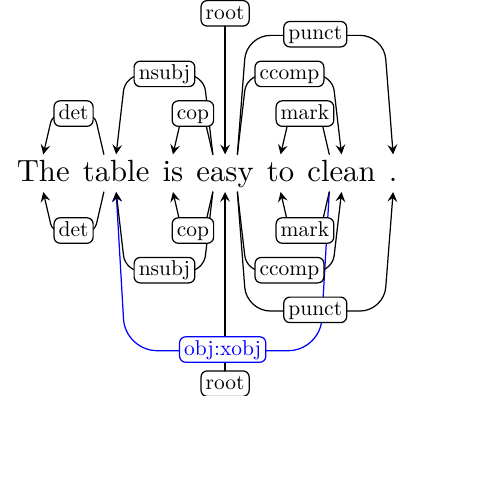
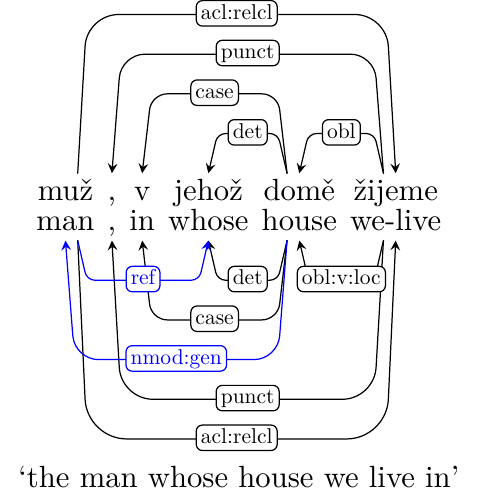
Before and after one commit to dan-zeman/tikz-dependency-example, a LaTeX figure (example.tex): the whole page, the shorter picture padded with empty space. Compiled offline with XeLaTeX; a missing font is replaced by an installed copy or a similar font.

Commit message:
Relative clause examples.

```diff
--- a/example.tex
+++ b/example.tex
@@ -1750,3 +1758,102 @@
+  \depedge{4}{3}{nsubj}
+  \depedge[edge below]{2}{1}{det}
+  \depedge[edge below,blue,label style={blue,fill=white,text=blue},edge unit distance=4.5ex]{4}{2}{nsubj}
+  \depedge[edge below]{2}{4}{acl:relcl}
+  \depedge[edge below]{4}{3}{nsubj}
+  \depedge[edge below,blue,label style={blue,fill=white,text=blue}]{2}{3}{ref}
+\end{dependency} \\
+\end{comment}
+\begin{comment}
+\begin{dependency}[edge unit distance=3ex]
+  \begin{deptext}
+    the \& book \& that \& I \& read \\
+  \end{deptext}
+  \depedge{2}{1}{det}
+  \depedge{2}{5}{acl:relcl}
+  \depedge{5}{3}{obj}
+  \depedge{5}{4}{nsubj}
+  \depedge[edge below]{2}{1}{det}
+  \depedge[edge below,blue,label style={blue,fill=white,text=blue},edge unit distance=4ex]{5}{2}{obj}
+  \depedge[edge below]{2}{5}{acl:relcl}
+  \depedge[edge below]{5}{3}{obj}
+  \depedge[edge below]{5}{4}{nsubj}
+  \depedge[edge below,blue,label style={blue,fill=white,text=blue}]{2}{3}{ref}
+\end{dependency} \\
+\end{comment}
+\begin{comment}
+\begin{dependency}[edge unit distance=3ex]
+  \begin{deptext}
+    the \& book \& I \& read \\
+  \end{deptext}
+  \depedge{2}{1}{det}
+  \depedge{2}{4}{acl:relcl}
+  \depedge{4}{3}{nsubj}
+  \depedge[edge below]{2}{1}{det}
+  \depedge[edge below,blue,label style={blue,fill=white,text=blue},edge unit distance=4.5ex]{4}{2}{obj}
+  \depedge[edge below]{2}{4}{acl:relcl}
+  \depedge[edge below]{4}{3}{nsubj}
+\end{dependency} \\
+\end{comment}
+\begin{comment}
+\begin{dependency}[edge unit distance=3ex]
+  \begin{deptext}
+    the \& episode \& where \& Monica \& sings \\
+  \end{deptext}
+  \depedge{2}{1}{det}
+  \depedge{2}{5}{acl:relcl}
+  \depedge{5}{3}{advmod}
+  \depedge{5}{4}{nsubj}
+  \depedge[edge below]{2}{1}{det}
+  \depedge[edge below,blue,label style={blue,fill=white,text=blue},edge unit distance=4ex]{5}{2}{obl:in}
+  \depedge[edge below]{2}{5}{acl:relcl}
+  \depedge[edge below]{5}{3}{advmod}
+  \depedge[edge below]{5}{4}{nsubj}
+  \depedge[edge below,blue,label style={blue,fill=white,text=blue}]{2}{3}{ref}
+\end{dependency} \\
+\end{comment}
+\begin{comment}
+\begin{tabular}{c}
+\begin{dependency}[edge unit distance=3ex]
+  \begin{deptext}
+    dům \& , \& v \& němž \& žijeme \\
+    house \& , \& in \& which \& we-live \\
+  \end{deptext}
+  \depedge[edge unit distance=2.25ex]{1}{5}{acl:relcl}
+  \depedge[edge unit distance=2ex]{5}{2}{punct}
+  \depedge{4}{3}{case}
+  \depedge{5}{4}{obl}
+  \depedge[edge below,blue,label style={blue,fill=white,text=blue},edge unit distance=3.75ex]{5}{1}{obl:v:loc}
+  \depedge[edge below]{1}{5}{acl:relcl}
+  \depedge[edge below]{5}{2}{punct}
+  \depedge[edge below]{4}{3}{case}
+  \depedge[edge below]{5}{4}{obl:v:loc}
+  \depedge[edge below,blue,label style={blue,fill=white,text=blue},edge unit distance=2ex]{1}{4}{ref}
+\end{dependency} \\
+`the house we live in' \\
+\end{tabular}
+\end{comment}
+%\begin{comment}
+\begin{tabular}{c}
+\begin{dependency}[edge unit distance=3ex]
+  \begin{deptext}
+    muž \& , \& v \& jehož \& domě \& žijeme \\
+    man \& , \& in \& whose \& house \& we-live \\
+  \end{deptext}
+  \depedge[edge unit distance=2.4ex]{1}{6}{acl:relcl}
+  \depedge[edge unit distance=2.25ex]{6}{2}{punct}
+  \depedge{5}{3}{case}
+  \depedge{5}{4}{det}
+  \depedge{6}{5}{obl}
+  \depedge[edge below]{1}{6}{acl:relcl}
+  \depedge[edge below]{6}{2}{punct}
+  \depedge[edge below]{5}{3}{case}
+  \depedge[edge below]{5}{4}{det}
+  \depedge[edge below]{6}{5}{obl:v:loc}
+  \depedge[edge below,blue,label style={blue,fill=white,text=blue},edge unit distance=2.25ex]{5}{1}{nmod:gen}
+  \depedge[edge below,blue,label style={blue,fill=white,text=blue},edge unit distance=1ex]{1}{4}{ref}
+\end{dependency} \\
+`the man whose house we live in' \\
+\end{tabular}
 %\end{comment}
 
 
```
Also changed, not shown: example.tex (10 more changed lines), 7 other files.
